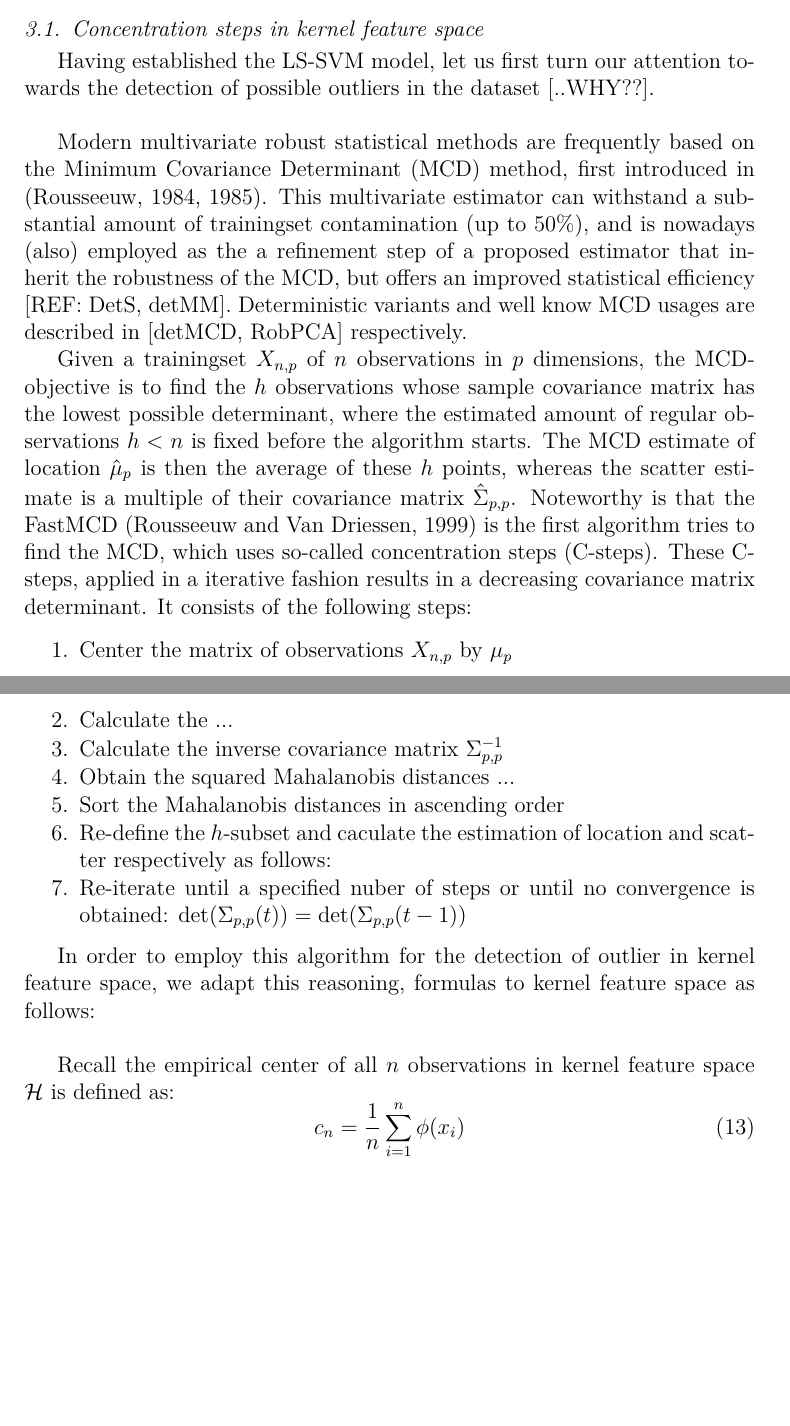
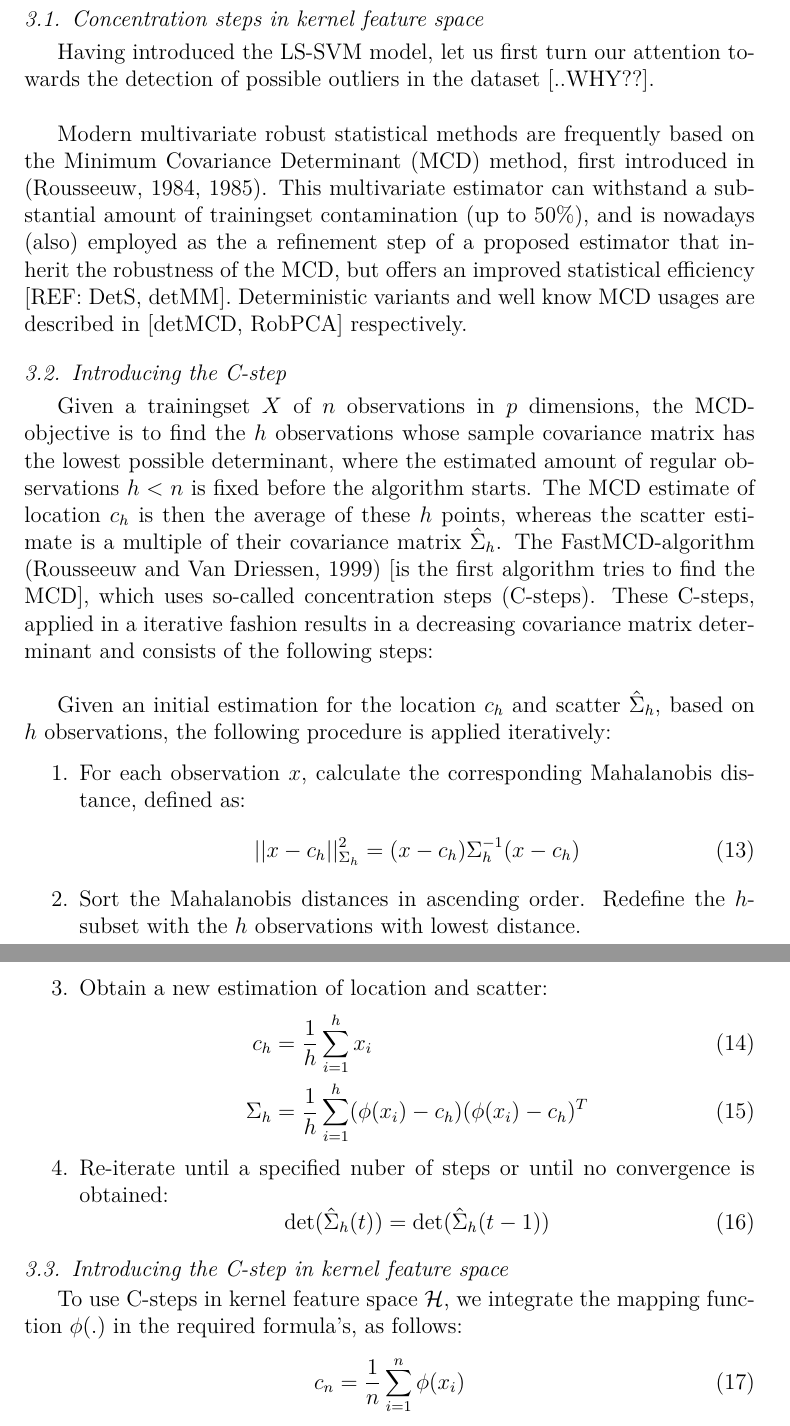
Before and after one commit to v3551G/IJ-Paper, a LaTeX paper (Latex/RobustLSSVMs.tex): two parts of pages 7 and 8 of 16 before the commit and two parts of pages 8 and 9 of 17 after it, joined at a grey line, cut so that both start at the same text, the shorter picture padded with empty space. Compiled offline with pdfLaTeX.

Commit message:
updated K-cstep section

```diff
--- a/Latex/RobustLSSVMs.tex
+++ b/Latex/RobustLSSVMs.tex
@@ -241,25 +242,36 @@ Korte paragraaf met schema of uitleg van het algoritme:
 \subsection{Concentration steps in kernel feature space}
 
-Having established the LS-SVM model, let us first turn our attention towards the detection of possible outliers in the dataset [..WHY??]. \\
+Having introduced the LS-SVM model, let us first turn our attention towards the detection of possible outliers in the dataset [..WHY??]. \\
 
 Modern multivariate robust statistical methods are frequently based on the Minimum Covariance Determinant (MCD) method, first introduced in  (Rousseeuw, 1984, 1985). This  multivariate estimator can withstand a substantial amount of trainingset contamination (up to 50\%), and is nowadays (also) employed as the a refinement step of a proposed estimator that inherit the robustness of the MCD, but offers an improved statistical efficiency [REF: DetS, detMM]. Deterministic variants and well know MCD usages are described in [detMCD, RobPCA] respectively.
 
-Given a trainingset $X_{n, p}$ of $n$ observations in $p$ dimensions, the MCD-objective is to find the $h$ observations whose sample covariance matrix has the lowest
-possible determinant, where the estimated amount of regular observations $h < n$ is fixed before the algorithm starts. The MCD estimate of location $\hat{\mu}_p$ is then the average of these $h$ points, whereas the scatter estimate is a multiple of their covariance matrix $\hat{\Sigma}_{p,p}$. Noteworthy is that the FastMCD (Rousseeuw and Van Driessen, 1999) is the first algorithm tries to find the MCD, which uses so-called concentration steps (C-steps). These C-steps, applied in a iterative fashion results in a decreasing covariance matrix determinant. It consists of the following steps:
+\subsection{Introducing the C-step}
 
+Given a trainingset $X$ of $n$ observations in $p$ dimensions, the MCD-objective is to find the $h$ observations whose sample covariance matrix has the lowest
+possible determinant, where the estimated amount of regular observations $h < n$ is fixed before the algorithm starts. The MCD estimate of location $c_h$ is then the average of these $h$ points, whereas the scatter estimate is a multiple of their covariance matrix $\hat{\Sigma}_{h}$. The FastMCD-algorithm (Rousseeuw and Van Driessen, 1999) [is the first algorithm tries to find the MCD], which uses so-called concentration steps (C-steps). These C-steps, applied in a iterative fashion results in a decreasing covariance matrix determinant and consists of the following steps: \\
+
+Given an initial estimation for the location $c_h$ and scatter $\hat{\Sigma}_h$, based on $h$ observations, the following procedure is applied iteratively:
 \begin{enumerate}
-	\item Center the matrix of observations $X_{n, p}$ by $\mu_p$
-	\item Calculate the ...
-	\item Calculate the inverse covariance matrix $\Sigma_{p,p}^{-1}$
-	\item Obtain the squared Mahalanobis distances $...$
-	\item Sort the Mahalanobis distances in ascending order
-	\item Re-define the $h$-subset and caculate the estimation of location and scatter respectively as follows:
-	\item Re-iterate until a specified nuber of steps or until no convergence is obtained: $\det(\Sigma_{p,p}(t))=\det(\Sigma_{p,p}(t-1))$
+	\item For each observation $x$, calculate the corresponding Mahalanobis distance, defined as:
+	\begin{equation}
+			||x - c_h||^2_{\Sigma_h} = (x - c_h) \Sigma^{-1}_h (x - c_h)
+	\end{equation}
+	\item Sort the Mahalanobis distances in ascending order. Redefine the $h$-subset with the $h$ observations with lowest distance.
+	\item Obtain a new estimation of location and scatter:
+	\begin{align}
+			c_h &= \frac{1}{h} \sum_{i=1}^{h}x_i \\
+ 		\Sigma_h &= \frac{1}{h} \sum_{i=1}^{h} (\phi(x_i) - c_h) (\phi(x_i) - c_h)^T
+	\end{align}
+
+	\item Re-iterate until a specified nuber of steps or until no convergence is obtained:
+	\begin{equation}
+		\det(\hat{\Sigma}_h(t))=\det(\hat{\Sigma}_h(t-1))
+	\end{equation}
 \end{enumerate}
 
-In order to employ this algorithm for the detection of outlier in kernel feature space, we adapt this reasoning, formulas to kernel feature space as follows:\\
+\subsection{Introducing the C-step in kernel feature space}
 
-Recall the empirical center of all $n$ observations in kernel feature space $\mathcal{H}$ is defined as:
+To use C-steps in kernel feature space  $\mathcal{H}$, we integrate the mapping function $\phi(.)$ in the required formula's, as follows:
 \begin{equation}
 	\label{eq:center}
 	c_n = \frac{1}{n} \sum_{i=1}^{n}\phi(x_i)
```
Also changed, not shown: Latex/RobustLSSVMs.pdf, Latex/RobustLSSVMs.tex (87 more changed lines).
